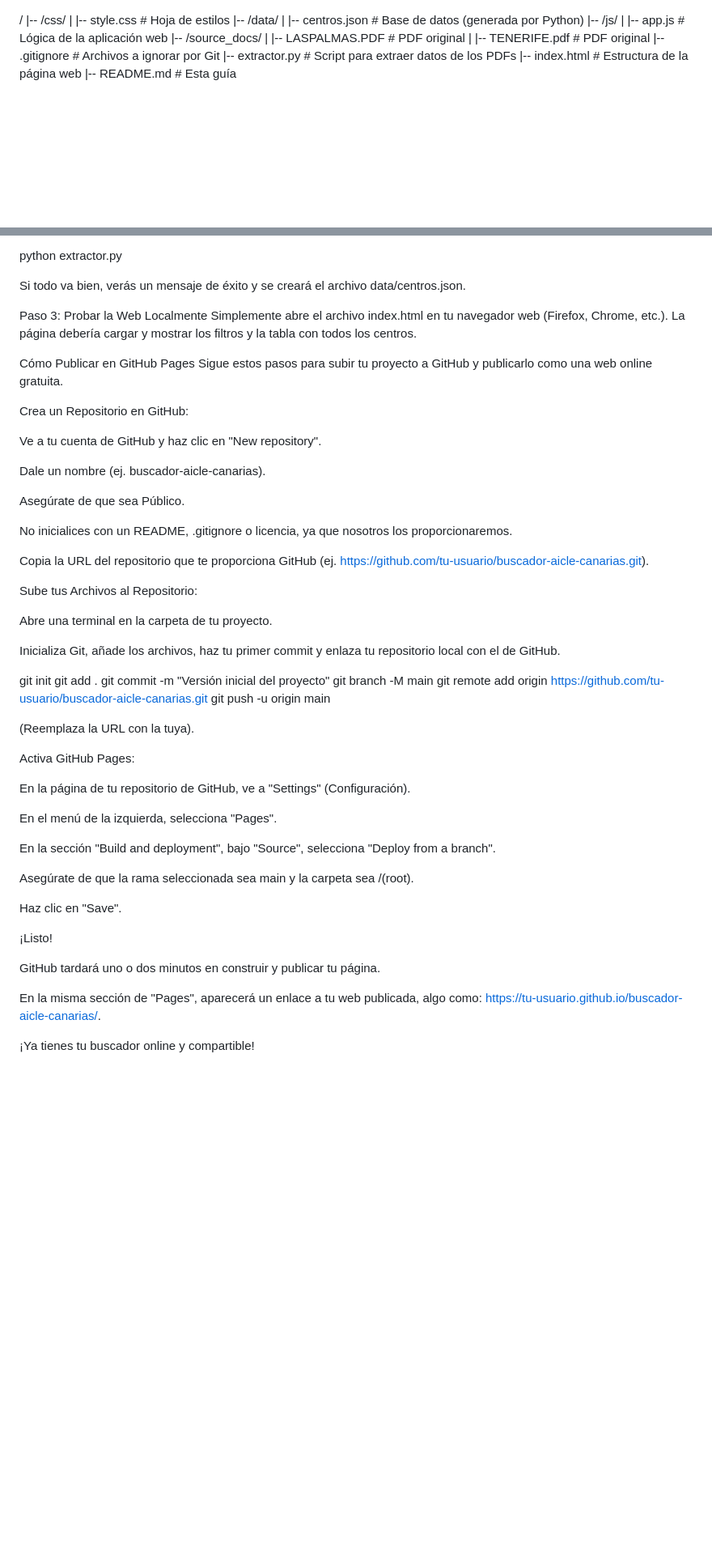
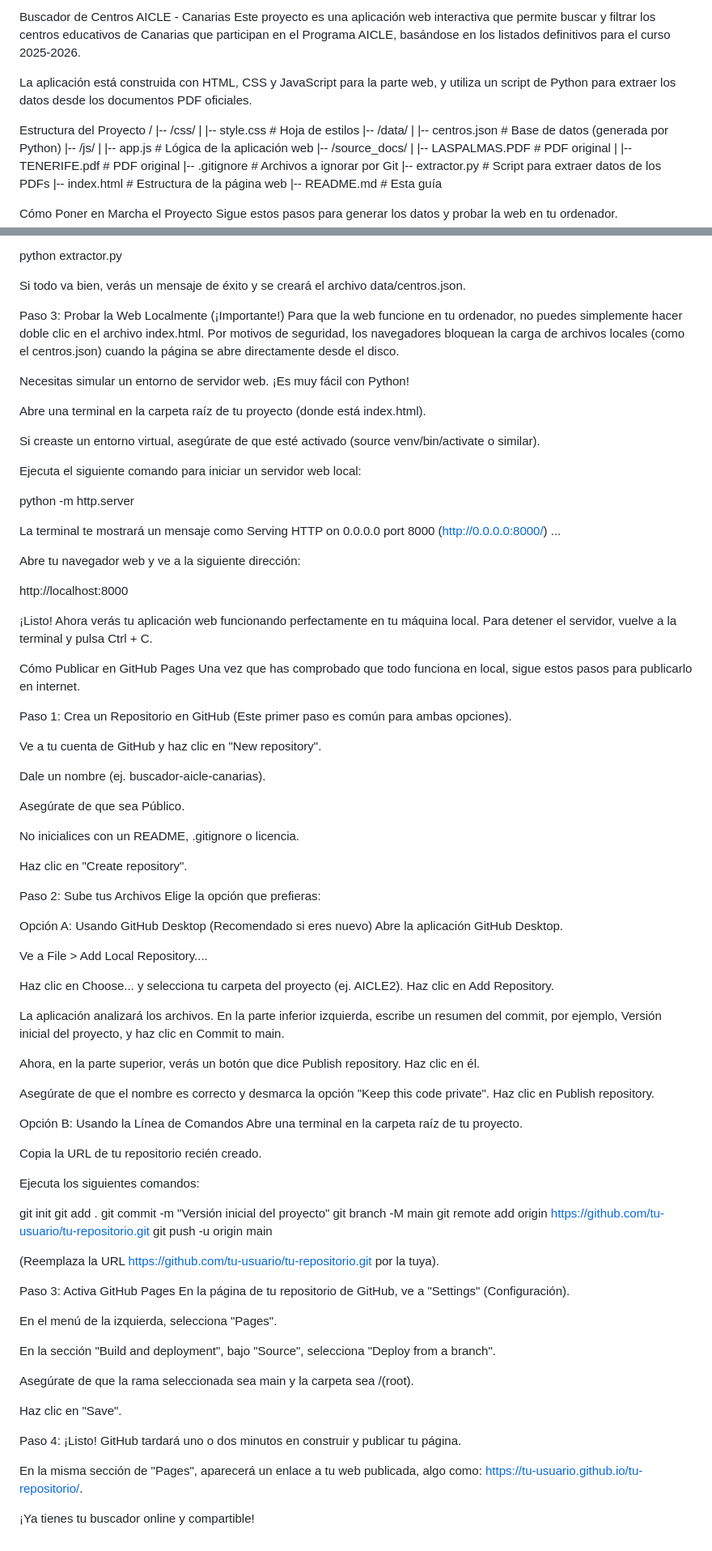
Before and after one commit to dtabuyodesigner/aicle, a Markdown page: README.md, 2 parts joined by grey strips. Shown at 81% size. GitHub-like rendering; blank space fills up the shorter version.

Commit message:
Update README.md
Cambios en el README

```diff
--- a/README.md
+++ b/README.md
@@ -1,3 +1,9 @@
+Buscador de Centros AICLE - Canarias
+Este proyecto es una aplicación web interactiva que permite buscar y filtrar los centros educativos de Canarias que participan en el Programa AICLE, basándose en los listados definitivos para el curso 2025-2026.
+
+La aplicación está construida con HTML, CSS y JavaScript para la parte web, y utiliza un script de Python para extraer los datos desde los documentos PDF oficiales.
+
+Estructura del Proyecto
 /
 |-- /css/
 |   |-- style.css         # Hoja de estilos
@@ -44,13 +50,32 @@ python extractor.py
 
 Si todo va bien, verás un mensaje de éxito y se creará el archivo data/centros.json.
 
-Paso 3: Probar la Web Localmente
-Simplemente abre el archivo index.html en tu navegador web (Firefox, Chrome, etc.). La página debería cargar y mostrar los filtros y la tabla con todos los centros.
+Paso 3: Probar la Web Localmente (¡Importante!)
+Para que la web funcione en tu ordenador, no puedes simplemente hacer doble clic en el archivo index.html. Por motivos de seguridad, los navegadores bloquean la carga de archivos locales (como el centros.json) cuando la página se abre directamente desde el disco.
+
+Necesitas simular un entorno de servidor web. ¡Es muy fácil con Python!
+
+Abre una terminal en la carpeta raíz de tu proyecto (donde está index.html).
+
+Si creaste un entorno virtual, asegúrate de que esté activado (source venv/bin/activate o similar).
+
+Ejecuta el siguiente comando para iniciar un servidor web local:
+
+python -m http.server
+
+La terminal te mostrará un mensaje como Serving HTTP on 0.0.0.0 port 8000 (http://0.0.0.0:8000/) ...
+
+Abre tu navegador web y ve a la siguiente dirección:
+
+http://localhost:8000
+
+¡Listo! Ahora verás tu aplicación web funcionando perfectamente en tu máquina local. Para detener el servidor, vuelve a la terminal y pulsa Ctrl + C.
 
 Cómo Publicar en GitHub Pages
-Sigue estos pasos para subir tu proyecto a GitHub y publicarlo como una web online gratuita.
+Una vez que has comprobado que todo funciona en local, sigue estos pasos para publicarlo en internet.
 
-Crea un Repositorio en GitHub:
+Paso 1: Crea un Repositorio en GitHub
+(Este primer paso es común para ambas opciones).
 
 Ve a tu cuenta de GitHub y haz clic en "New repository".
 
@@ -58,27 +83,43 @@ Dale un nombre (ej. buscador-aicle-canarias).
 
 Asegúrate de que sea Público.
 
-No inicialices con un README, .gitignore o licencia, ya que nosotros los proporcionaremos.
+No inicialices con un README, .gitignore o licencia.
 
-Copia la URL del repositorio que te proporciona GitHub (ej. https://github.com/tu-usuario/buscador-aicle-canarias.git).
+Haz clic en "Create repository".
 
-Sube tus Archivos al Repositorio:
+Paso 2: Sube tus Archivos
+Elige la opción que prefieras:
 
-Abre una terminal en la carpeta de tu proyecto.
+Opción A: Usando GitHub Desktop (Recomendado si eres nuevo)
+Abre la aplicación GitHub Desktop.
 
-Inicializa Git, añade los archivos, haz tu primer commit y enlaza tu repositorio local con el de GitHub.
+Ve a File > Add Local Repository....
+
+Haz clic en Choose... y selecciona tu carpeta del proyecto (ej. AICLE2). Haz clic en Add Repository.
+
+La aplicación analizará los archivos. En la parte inferior izquierda, escribe un resumen del commit, por ejemplo, Versión inicial del proyecto, y haz clic en Commit to main.
+
+Ahora, en la parte superior, verás un botón que dice Publish repository. Haz clic en él.
+
+Asegúrate de que el nombre es correcto y desmarca la opción "Keep this code private". Haz clic en Publish repository.
+
+Opción B: Usando la Línea de Comandos
+Abre una terminal en la carpeta raíz de tu proyecto.
+
+Copia la URL de tu repositorio recién creado.
+
+Ejecuta los siguientes comandos:
 
 git init
 git add .
 git commit -m "Versión inicial del proyecto"
 git branch -M main
-git remote add origin https://github.com/tu-usuario/buscador-aicle-canarias.git
+git remote add origin https://github.com/tu-usuario/tu-repositorio.git
 git push -u origin main
 
-(Reemplaza la URL con la tuya).
+(Reemplaza la URL https://github.com/tu-usuario/tu-repositorio.git por la tuya).
 
-Activa GitHub Pages:
-
+Paso 3: Activa GitHub Pages
 En la página de tu repositorio de GitHub, ve a "Settings" (Configuración).
 
 En el menú de la izquierda, selecciona "Pages".
@@ -89,10 +130,9 @@ Asegúrate de que la rama seleccionada sea main y la carpeta sea /(root).
 
 Haz clic en "Save".
 
-¡Listo!
-
+Paso 4: ¡Listo!
 GitHub tardará uno o dos minutos en construir y publicar tu página.
 
-En la misma sección de "Pages", aparecerá un enlace a tu web publicada, algo como: https://tu-usuario.github.io/buscador-aicle-canarias/.
+En la misma sección de "Pages", aparecerá un enlace a tu web publicada, algo como: https://tu-usuario.github.io/tu-repositorio/.
 
 ¡Ya tienes tu buscador online y compartible!
```
